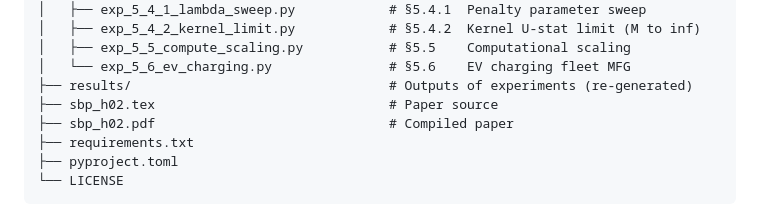
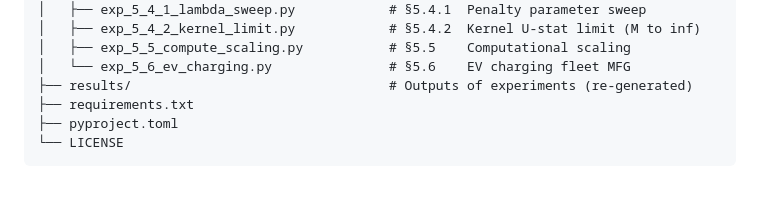
Before and after one commit to yumiharu-nakano/kernelMFG-RFU, a Markdown page: README.md, the part around the change. Drawn GitHub-style; blank space fills up the shorter version.

```diff
--- a/README.md
+++ b/README.md
@@ -52,8 +52,6 @@ MFG with a physical per-vehicle heterogeneity (log charging-speed multiplier).
 │   ├── exp_5_5_compute_scaling.py           # §5.5    Computational scaling
 │   └── exp_5_6_ev_charging.py               # §5.6    EV charging fleet MFG
 ├── results/                                 # Outputs of experiments (re-generated)
-├── sbp_h02.tex                              # Paper source
-├── sbp_h02.pdf                              # Compiled paper
 ├── requirements.txt
 ├── pyproject.toml
 └── LICENSE
```
